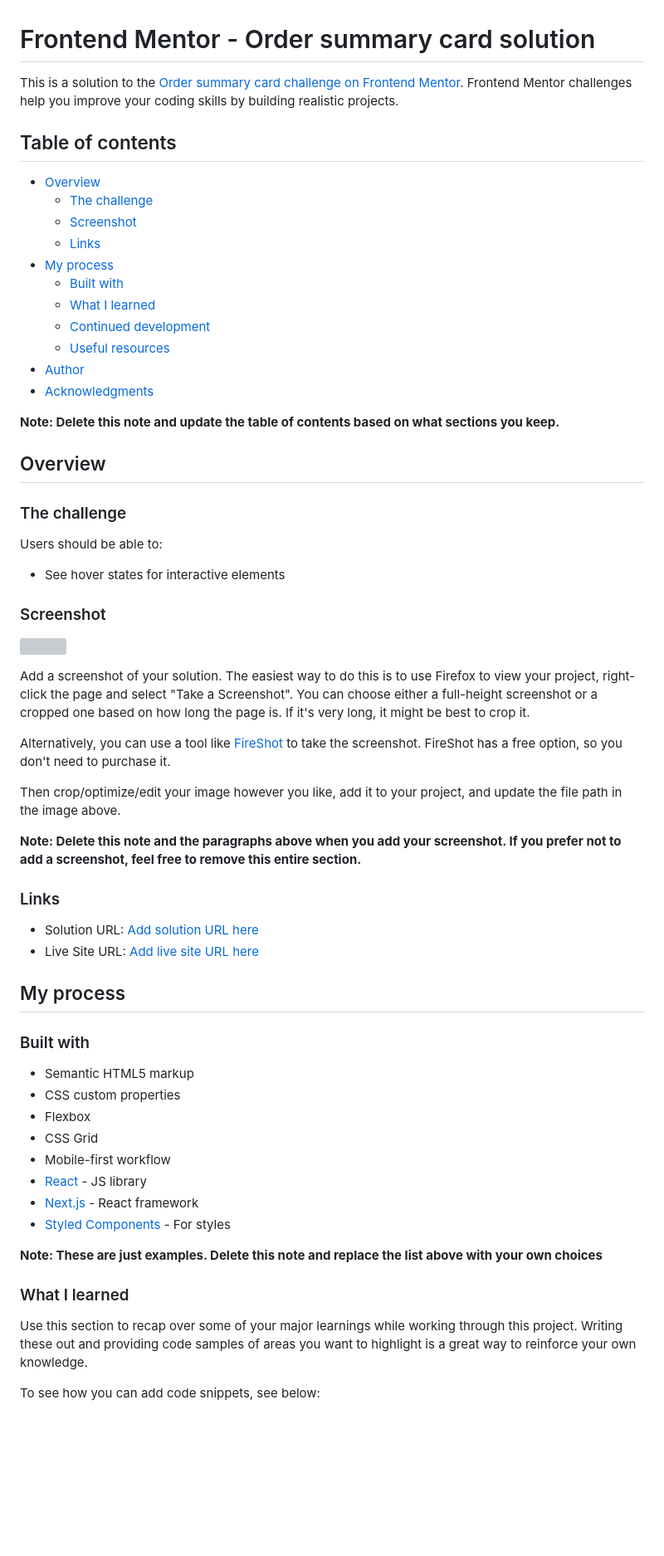
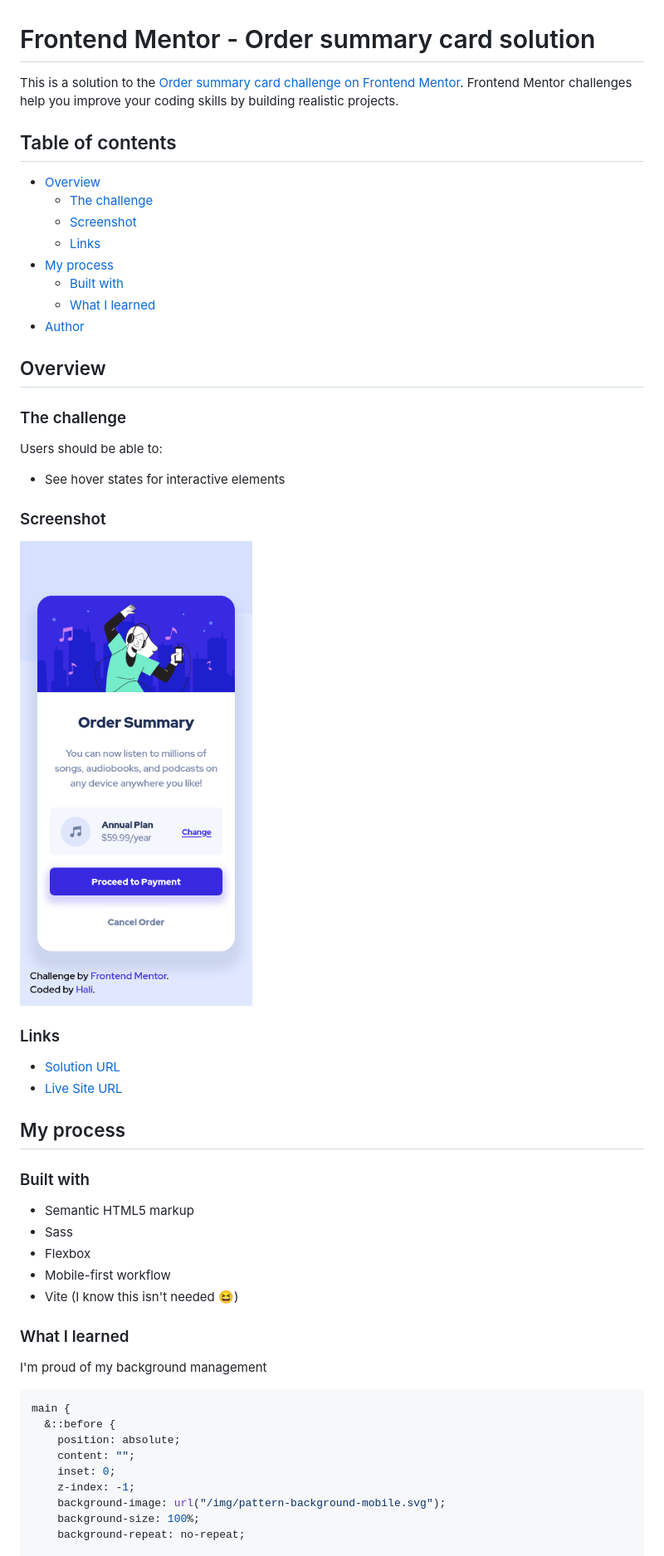
Before and after one commit to halivert/order-summary-component-challenge-hub, a Markdown page: README.md, the part around the change printed below. Shown: that part at 83% size. GitHub-like rendering; pictures changed too: img/mobile.png (added); blank space fills up the shorter version; grey boxes are pictures that could not be loaded.

````diff
--- a/README.md
+++ b/README.md
@@ -1,6 +1,9 @@
 # Frontend Mentor - Order summary card solution
 
-This is a solution to the [Order summary card challenge on Frontend Mentor](https://www.frontendmentor.io/challenges/order-summary-component-QlPmajDUj). Frontend Mentor challenges help you improve your coding skills by building realistic projects.
+This is a solution to the [Order summary card challenge on Frontend
+Mentor](https://www.frontendmentor.io/challenges/order-summary-component-QlPmajDUj).
+Frontend Mentor challenges help you improve your coding skills by building
+realistic projects.
 
 ## Table of contents
 
@@ -11,12 +14,7 @@ This is a solution to the [Order summary card challenge on Frontend Mentor](http
 - [My process](#my-process)
   - [Built with](#built-with)
   - [What I learned](#what-i-learned)
-  - [Continued development](#continued-development)
-  - [Useful resources](#useful-resources)
 - [Author](#author)
-- [Acknowledgments](#acknowledgments)
-
-**Note: Delete this note and update the table of contents based on what sections you keep.**
 
 ## Overview
 
@@ -28,39 +26,35 @@ Users should be able to:
 
 ### Screenshot
 
-![](./screenshot.jpg)
-
-Add a screenshot of your solution. The easiest way to do this is to use Firefox to view your project, right-click the page and select "Take a Screenshot". You can choose either a full-height screenshot or a cropped one based on how long the page is. If it's very long, it might be best to crop it.
-
-Alternatively, you can use a tool like [FireShot](https://getfireshot.com/) to take the screenshot. FireShot has a free option, so you don't need to purchase it.
-
-Then crop/optimize/edit your image however you like, add it to your project, and update the file path in the image above.
-
-**Note: Delete this note and the paragraphs above when you add your screenshot. If you prefer not to add a screenshot, feel free to remove this entire section.**
+![Mobile screenshot](./img/mobile.png)
 
 ### Links
 
-- Solution URL: [Add solution URL here](https://your-solution-url.com)
-- Live Site URL: [Add live site URL here](https://your-live-site-url.com)
+- [Solution URL](https://github.com/halivert/order-summary-component-challenge-hub/)
+- [Live Site URL](https://halivert.dev/order-summary-component-challenge-hub/)
 
 ## My process
 
 ### Built with
 
 - Semantic HTML5 markup
-- CSS custom properties
+- Sass
 - Flexbox
-- CSS Grid
 - Mobile-first workflow
-- [React](https://reactjs.org/) - JS library
-- [Next.js](https://nextjs.org/) - React framework
-- [Styled Components](https://styled-components.com/) - For styles
-
-**Note: These are just examples. Delete this note and replace the list above with your own choices**
+- Vite (I know this isn't needed 😆)
 
 ### What I learned
 
-Use this section to recap over some of your major learnings while working through this project. Writing these out and providing code samples of areas you want to highlight is a great way to reinforce your own knowledge.
+I'm proud of my background management
 
-To see how you can add code snippets, see below:
+```scss
+main {
+  &::before {
+    position: absolute;
+    content: "";
+    inset: 0;
+    z-index: -1;
+    background-image: url("/img/pattern-background-mobile.svg");
+    background-size: 100%;
+    background-repeat: no-repeat;
 
````
Also changed, not shown: other parts of README.md (+7 -39 lines).
